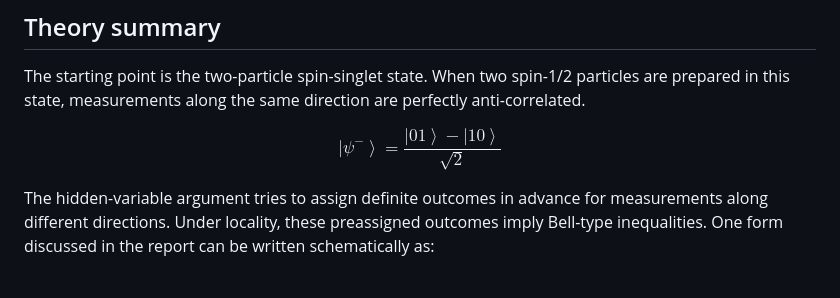
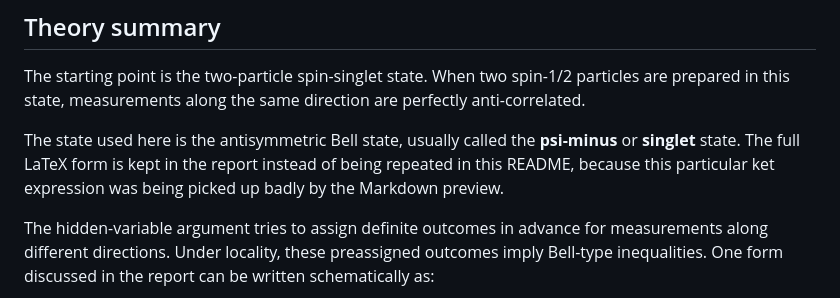
Before and after one commit to Julio-Medina/Bell_inequalities_CHSH, a Markdown page: README.md, the part around the change. Rendered like a GitHub page.

Commit message:
Fixed issue wih README.md

```diff
--- a/README.md
+++ b/README.md
@@ -76,11 +76,7 @@ Depending on how the repository is organized, these files may be placed directly
 
 The starting point is the two-particle spin-singlet state. When two spin-1/2 particles are prepared in this state, measurements along the same direction are perfectly anti-correlated.
 
-$$
-\left|\psi^{-}\right\rangle
-=
-\frac{\left|01\right\rangle - \left|10\right\rangle}{\sqrt{2}}
-$$
+The state used here is the antisymmetric Bell state, usually called the **psi-minus** or **singlet** state. The full LaTeX form is kept in the report instead of being repeated in this README, because this particular ket expression was being picked up badly by the Markdown preview.
 
 The hidden-variable argument tries to assign definite outcomes in advance for measurements along different directions. Under locality, these preassigned outcomes imply Bell-type inequalities. One form discussed in the report can be written schematically as:
 
```
